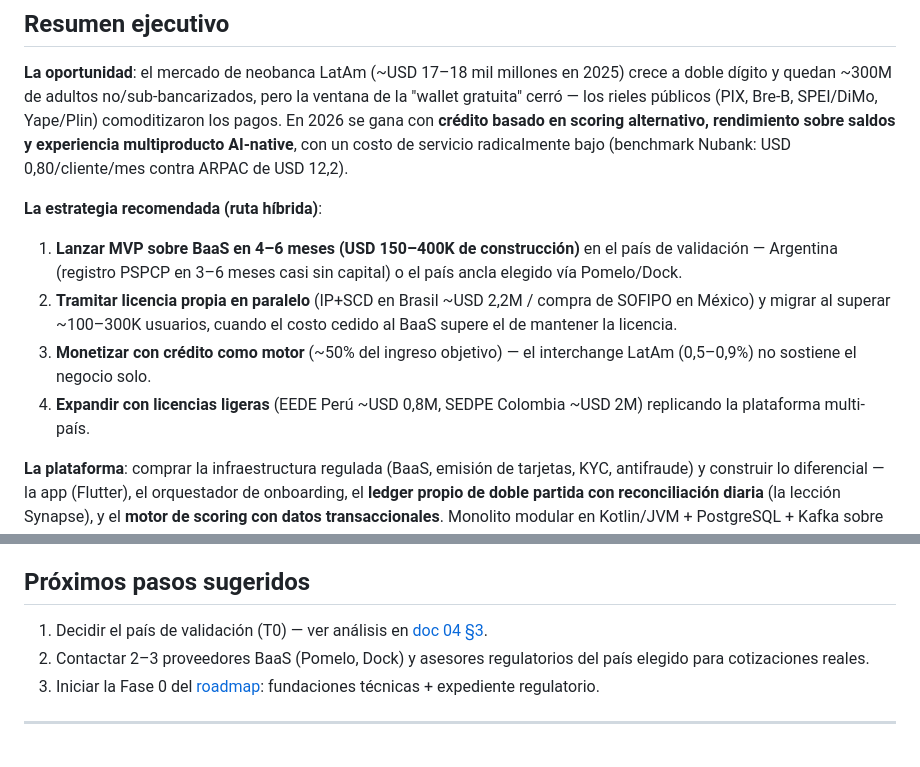
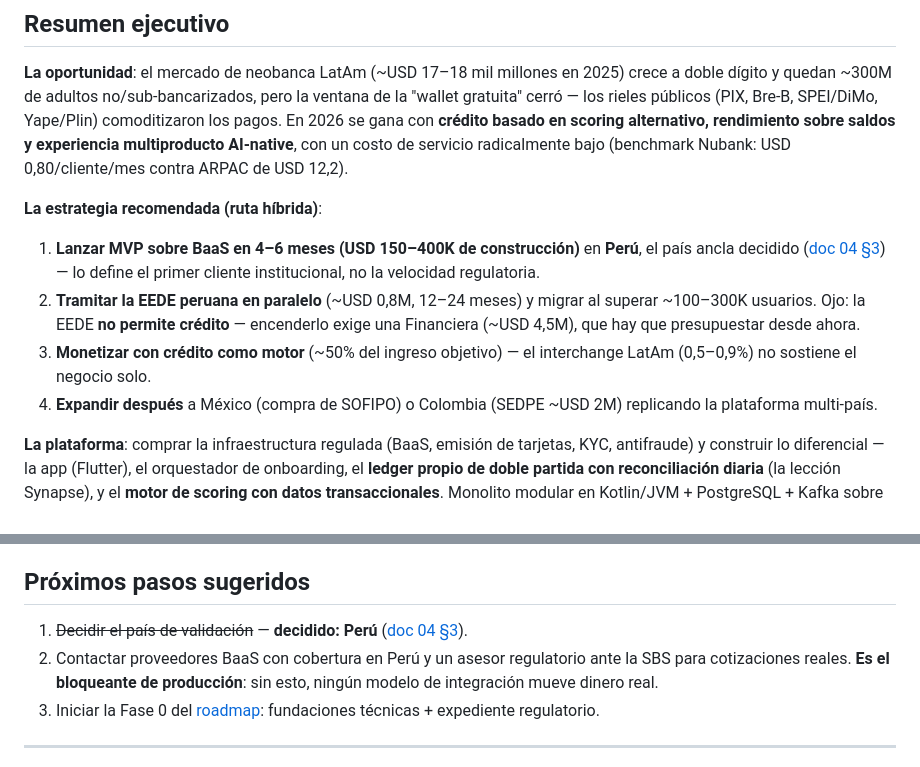
Before and after one commit to Root1V/aerarium-agentic-banking, a Markdown page: README.md, 2 parts joined by grey strips. Drawn GitHub-style.

```diff
--- a/README.md
+++ b/README.md
@@ -7,10 +7,10 @@ Investigación (agosto 2026, fuentes citadas en cada documento) y plan integral
 **La oportunidad**: el mercado de neobanca LatAm (~USD 17–18 mil millones en 2025) crece a doble dígito y quedan ~300M de adultos no/sub-bancarizados, pero la ventana de la "wallet gratuita" cerró — los rieles públicos (PIX, Bre-B, SPEI/DiMo, Yape/Plin) comoditizaron los pagos. En 2026 se gana con **crédito basado en scoring alternativo, rendimiento sobre saldos y experiencia multiproducto AI-native**, con un costo de servicio radicalmente bajo (benchmark Nubank: USD 0,80/cliente/mes contra ARPAC de USD 12,2).
 
 **La estrategia recomendada (ruta híbrida)**:
-1. **Lanzar MVP sobre BaaS en 4–6 meses (USD 150–400K de construcción)** en el país de validación — Argentina (registro PSPCP en 3–6 meses casi sin capital) o el país ancla elegido vía Pomelo/Dock.
-2. **Tramitar licencia propia en paralelo** (IP+SCD en Brasil ~USD 2,2M / compra de SOFIPO en México) y migrar al superar ~100–300K usuarios, cuando el costo cedido al BaaS supere el de mantener la licencia.
+1. **Lanzar MVP sobre BaaS en 4–6 meses (USD 150–400K de construcción)** en **Perú**, el país ancla decidido ([doc 04 §3](docs/04-plan-negocio.md)) — lo define el primer cliente institucional, no la velocidad regulatoria.
+2. **Tramitar la EEDE peruana en paralelo** (~USD 0,8M, 12–24 meses) y migrar al superar ~100–300K usuarios. Ojo: la EEDE **no permite crédito** — encenderlo exige una Financiera (~USD 4,5M), que hay que presupuestar desde ahora.
 3. **Monetizar con crédito como motor** (~50% del ingreso objetivo) — el interchange LatAm (0,5–0,9%) no sostiene el negocio solo.
-4. **Expandir con licencias ligeras** (EEDE Perú ~USD 0,8M, SEDPE Colombia ~USD 2M) replicando la plataforma multi-país.
+4. **Expandir después** a México (compra de SOFIPO) o Colombia (SEDPE ~USD 2M) replicando la plataforma multi-país.
 
 **La plataforma**: comprar la infraestructura regulada (BaaS, emisión de tarjetas, KYC, antifraude) y construir lo diferencial — la app (Flutter), el orquestador de onboarding, el **ledger propio de doble partida con reconciliación diaria** (la lección Synapse), y el **motor de scoring con datos transaccionales**. Monolito modular en Kotlin/JVM + PostgreSQL + Kafka sobre AWS/Kubernetes, con adaptadores por proveedor y por país que permiten cambiar de BaaS a licencia propia sin reescribir el producto.
 
@@ -44,8 +44,8 @@ Investigación (agosto 2026, fuentes citadas en cada documento) y plan integral
 
 ## Próximos pasos sugeridos
 
-1. Decidir el país de validación (T0) — ver análisis en [doc 04 §3](docs/04-plan-negocio.md).
-2. Contactar 2–3 proveedores BaaS (Pomelo, Dock) y asesores regulatorios del país elegido para cotizaciones reales.
+1. ~~Decidir el país de validación~~ — **decidido: Perú** ([doc 04 §3](docs/04-plan-negocio.md)).
+2. Contactar proveedores BaaS con cobertura en Perú y un asesor regulatorio ante la SBS para cotizaciones reales. **Es el bloqueante de producción**: sin esto, ningún modelo de integración mueve dinero real.
 3. Iniciar la Fase 0 del [roadmap](docs/07-roadmap-desarrollo.md): fundaciones técnicas + expediente regulatorio.
 
 ---
```
Also changed, not shown: docs/02-regulacion-licencias.md (+5 -1 lines), docs/04-plan-negocio.md (+32 -4 lines).
